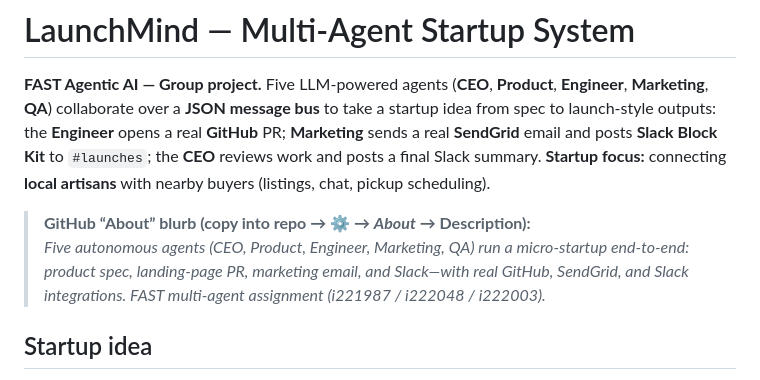
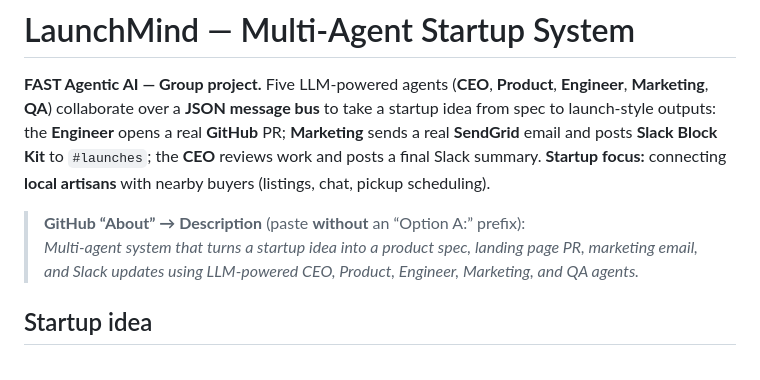
Before and after one commit to AnasA18H/launchmind-i221987, a Markdown page: README.md, the part around the change. Rendered like a GitHub page.

Commit message:
README: GitHub About blurb without Option A prefix
Made-with: Cursor

```diff
--- a/README.md
+++ b/README.md
@@ -2,8 +2,8 @@
 
 **FAST Agentic AI — Group project.** Five LLM-powered agents (**CEO**, **Product**, **Engineer**, **Marketing**, **QA**) collaborate over a **JSON message bus** to take a startup idea from spec to launch-style outputs: the **Engineer** opens a real **GitHub** PR; **Marketing** sends a real **SendGrid** email and posts **Slack Block Kit** to `#launches`; the **CEO** reviews work and posts a final Slack summary. **Startup focus:** connecting **local artisans** with nearby buyers (listings, chat, pickup scheduling).
 
-> **GitHub “About” blurb (copy into repo → ⚙️ → *About* → Description):**
-> *Five autonomous agents (CEO, Product, Engineer, Marketing, QA) run a micro-startup end-to-end: product spec, landing-page PR, marketing email, and Slack—with real GitHub, SendGrid, and Slack integrations. FAST multi-agent assignment (i221987 / i222048 / i222003).*
+> **GitHub “About” → Description** (paste **without** an “Option A:” prefix):
+> *Multi-agent system that turns a startup idea into a product spec, landing page PR, marketing email, and Slack updates using LLM-powered CEO, Product, Engineer, Marketing, and QA agents.*
 
 ## Startup idea
 
```
